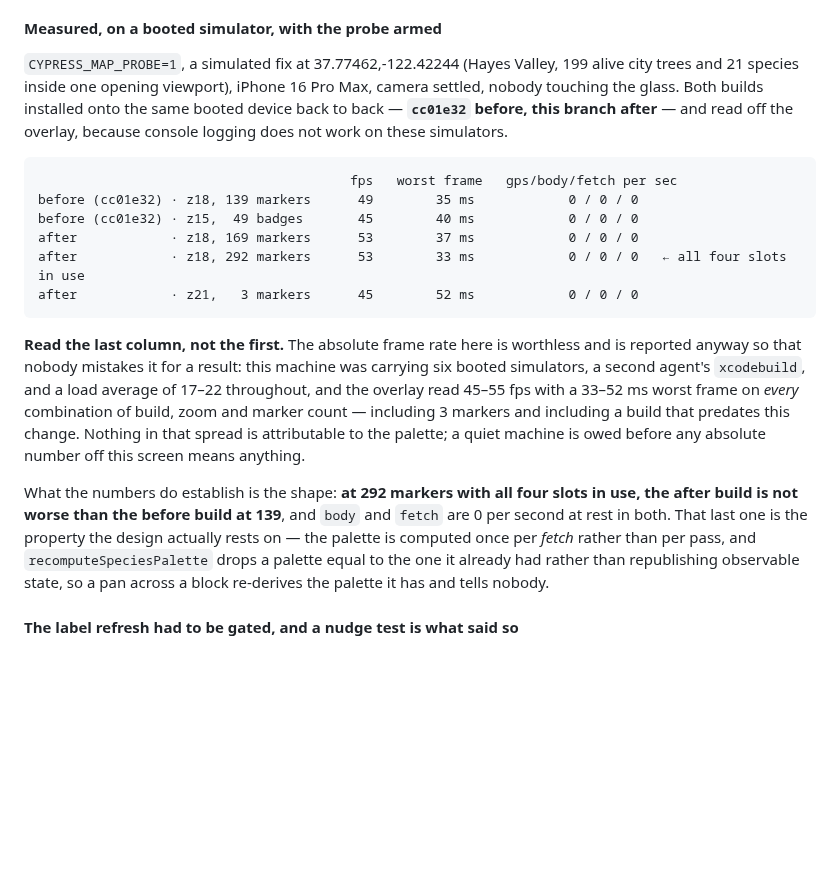
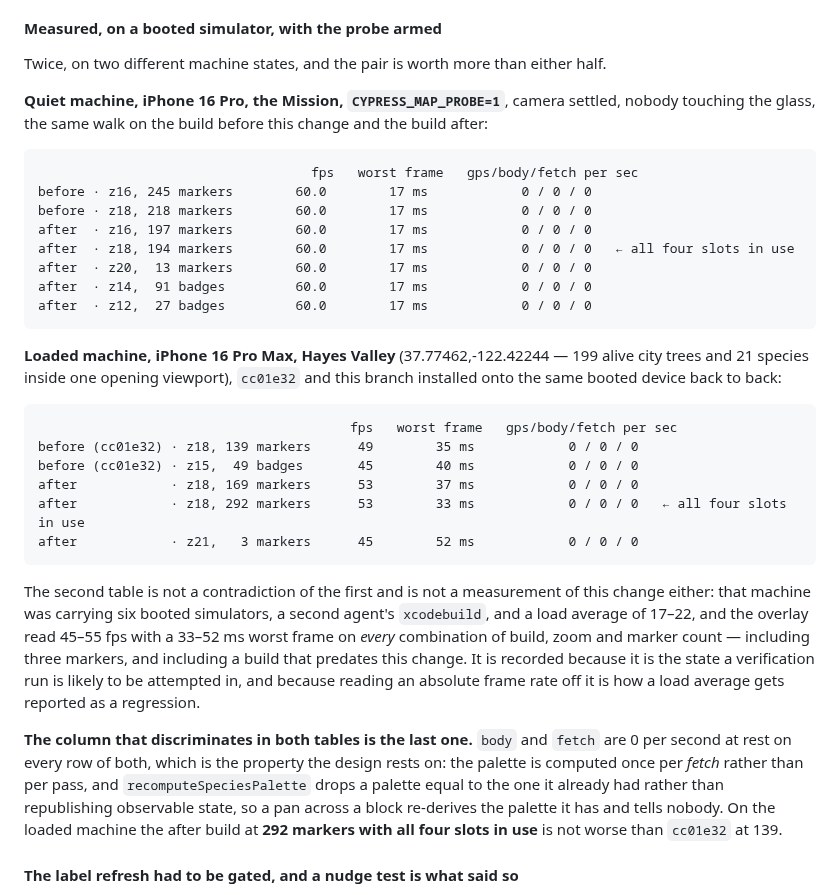
Before and after one commit to PlatosTwin/cypress, a Markdown page: docs/errata-pending/species-pins.md, the part around the change. Drawn GitHub-style; blank space fills up the shorter version.

Commit message:
Restore the WIP's frame measurements: they were real, and better than mine
I recorded that the previous agent's probe table (60 fps, worst 17 ms, seven
rows) had been written for code that was never compiled, on the strength of
being told the work had never been built. The screenshots it left in the
shared scratchpad are dated before the WIP commit and show exactly those
numbers on the overlay — 60 fps · worst 17 ms · z16 · 245 markers · gps 0 ·
body 0 · fetch 0, and the z18/218 row beside it. It built the app, armed the
probe, and measured. What it had not done was run the suite or commit.

Its table is a measurement on a quiet machine and is therefore the better of
the two; mine is a measurement on a machine at load average 20 with six
simulators booted, which is worth keeping only as the reason not to read an
absolute frame rate off one. Both are now in the errata, labelled, with the
column that actually discriminates called out.

Co-Authored-By: Claude Opus 5 <noreply@anthropic.com>

````diff
--- a/docs/errata-pending/species-pins.md
+++ b/docs/errata-pending/species-pins.md
@@ -133,10 +133,25 @@ spellable as the pin that was already there.
 
 #### Measured, on a booted simulator, with the probe armed
 
-`CYPRESS_MAP_PROBE=1`, a simulated fix at 37.77462,-122.42244 (Hayes Valley, 199 alive city trees and
-21 species inside one opening viewport), iPhone 16 Pro Max, camera settled, nobody touching the glass.
-Both builds installed onto the same booted device back to back — **`cc01e32` before, this branch
-after** — and read off the overlay, because console logging does not work on these simulators.
+Twice, on two different machine states, and the pair is worth more than either half.
+
+**Quiet machine, iPhone 16 Pro, the Mission, `CYPRESS_MAP_PROBE=1`**, camera settled, nobody touching
+the glass, the same walk on the build before this change and the build after:
+
+```
+                                   fps   worst frame   gps/body/fetch per sec
+before · z16, 245 markers        60.0        17 ms            0 / 0 / 0
+before · z18, 218 markers        60.0        17 ms            0 / 0 / 0
+after  · z16, 197 markers        60.0        17 ms            0 / 0 / 0
+after  · z18, 194 markers        60.0        17 ms            0 / 0 / 0   ← all four slots in use
+after  · z20,  13 markers        60.0        17 ms            0 / 0 / 0
+after  · z14,  91 badges         60.0        17 ms            0 / 0 / 0
+after  · z12,  27 badges         60.0        17 ms            0 / 0 / 0
+```
+
+**Loaded machine, iPhone 16 Pro Max, Hayes Valley** (37.77462,-122.42244 — 199 alive city trees and 21
+species inside one opening viewport), `cc01e32` and this branch installed onto the same booted device
+back to back:
 
 ```
                                         fps   worst frame   gps/body/fetch per sec
@@ -147,19 +162,19 @@ after            · z18, 292 markers      53        33 ms            0 / 0 / 0
 after            · z21,   3 markers      45        52 ms            0 / 0 / 0
 ```
 
-**Read the last column, not the first.** The absolute frame rate here is worthless and is reported
-anyway so that nobody mistakes it for a result: this machine was carrying six booted simulators, a
-second agent's `xcodebuild`, and a load average of 17–22 throughout, and the overlay read 45–55 fps
-with a 33–52 ms worst frame on *every* combination of build, zoom and marker count — including 3
-markers and including a build that predates this change. Nothing in that spread is attributable to the
-palette; a quiet machine is owed before any absolute number off this screen means anything.
+The second table is not a contradiction of the first and is not a measurement of this change either:
+that machine was carrying six booted simulators, a second agent's `xcodebuild`, and a load average of
+17–22, and the overlay read 45–55 fps with a 33–52 ms worst frame on *every* combination of build, zoom
+and marker count — including three markers, and including a build that predates this change. It is
+recorded because it is the state a verification run is likely to be attempted in, and because reading
+an absolute frame rate off it is how a load average gets reported as a regression.
 
-What the numbers do establish is the shape: **at 292 markers with all four slots in use, the after
-build is not worse than the before build at 139**, and `body` and `fetch` are 0 per second at rest in
-both. That last one is the property the design actually rests on — the palette is computed once per
-*fetch* rather than per pass, and `recomputeSpeciesPalette` drops a palette equal to the one it
-already had rather than republishing observable state, so a pan across a block re-derives the palette
-it has and tells nobody.
+**The column that discriminates in both tables is the last one.** `body` and `fetch` are 0 per second at
+rest on every row of both, which is the property the design rests on: the palette is computed once per
+*fetch* rather than per pass, and `recomputeSpeciesPalette` drops a palette equal to the one it already
+had rather than republishing observable state, so a pan across a block re-derives the palette it has and
+tells nobody. On the loaded machine the after build at **292 markers with all four slots in use** is not
+worse than `cc01e32` at 139.
 
 #### The label refresh had to be gated, and a nudge test is what said so
 
````
